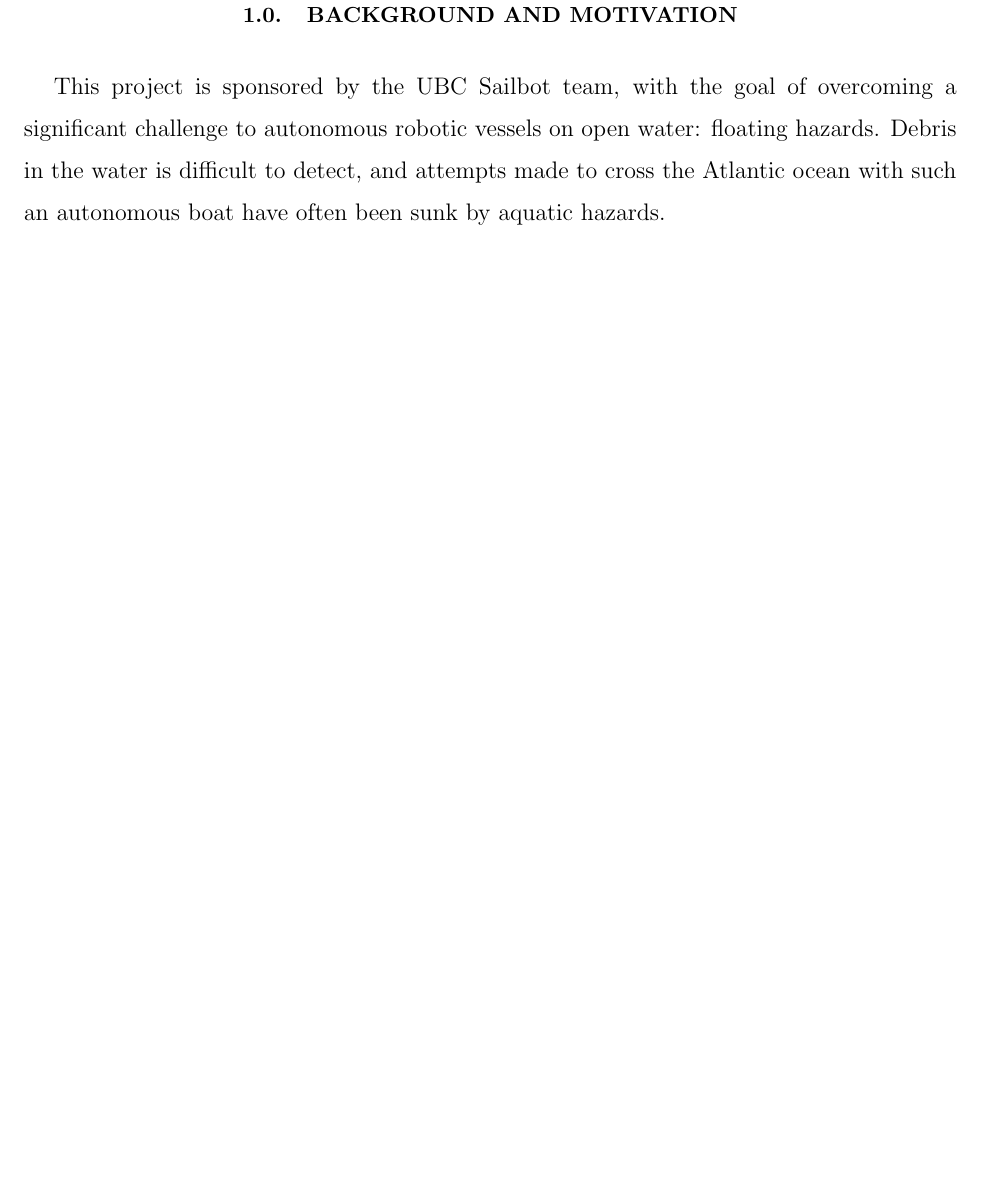
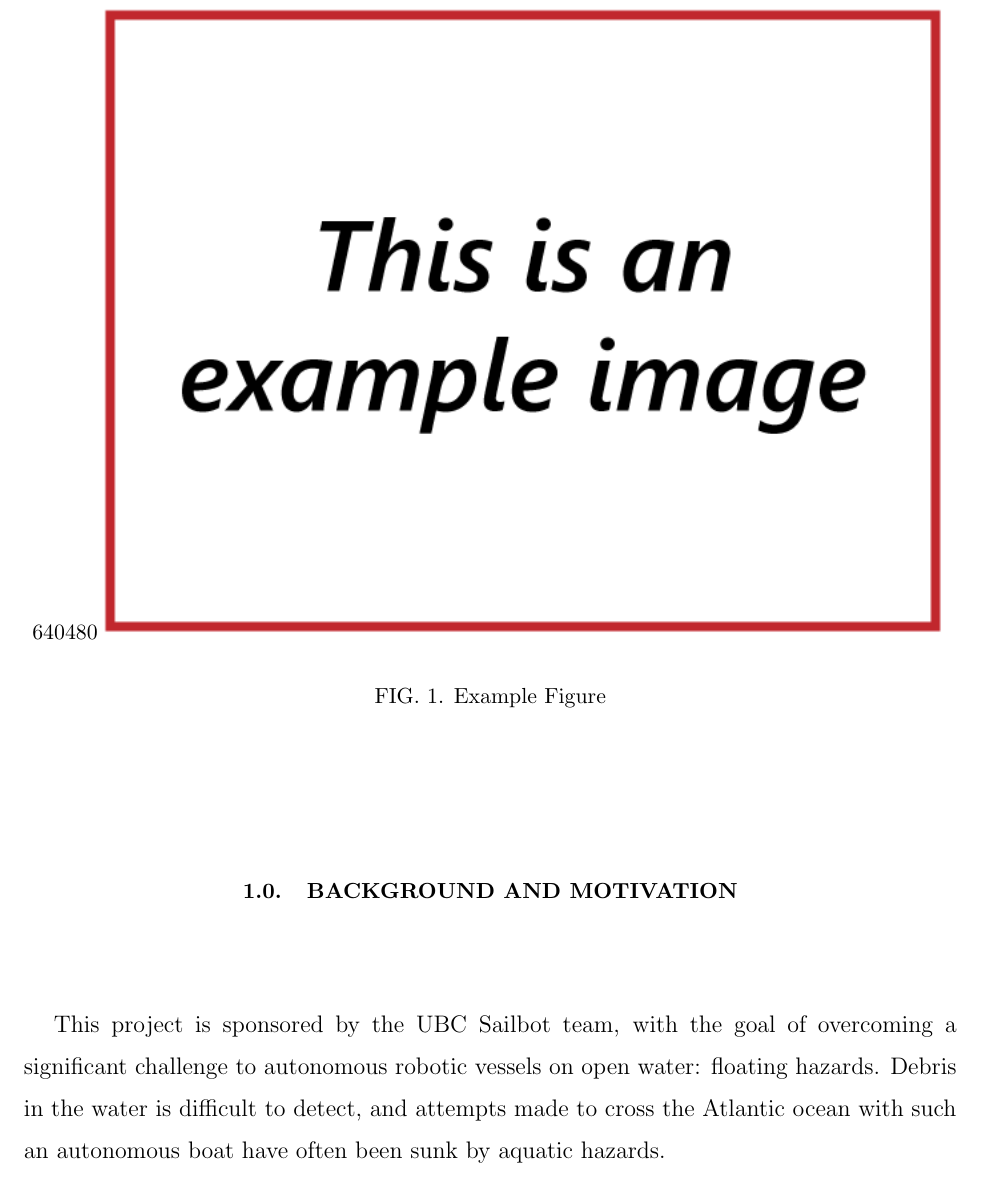
Before and after one commit to fractalic/thales-doc, a LaTeX paper (latex/proposal_draft_1/1507_proposaldraft1.tex, which reads latex/proposal_draft_1/tex/intro.tex): part of page 6 of 9, cut at the place of the change, the shorter picture padded with empty space. Compiled offline with pdfLaTeX.

Commit message:
added example image

```diff
--- a/latex/proposal_draft_1/1507_proposaldraft1.tex
+++ b/latex/proposal_draft_1/1507_proposaldraft1.tex
@@ -1,4 +1,4 @@
- \documentclass[amsmath, amssymb, pra, aps, 12pt]{revtex4-1}
+ \documentclass[amsmath, amssymb, aps, 12pt]{revtex4-1}
 \setlength{\textheight}{9.5in}
 
 \usepackage{graphicx, amsmath, gensymb}
--- a/latex/proposal_draft_1/tex/intro.tex
+++ b/latex/proposal_draft_1/tex/intro.tex
@@ -7,3 +7,11 @@ EXISTING SOLUTIONS
 \subsection{\label{sec:intro:technical-background}Technical Background}
 \subsection{\label{sec:intro:commercial}State of the Art}
 \subsection{\label{sec:intro:alternatives}Alternative Strategies}
+
+\begin{figure}
+% uncomment the following line, set nat(width|height) to the actual size of the image
+% and then set width to the desired width on the page
+
+\includegraphics[width=150mm,natwidth=640,natheight=480]{"./image/Example"}
+\caption{\label{fig:software_overall}Example Figure}
+\end{figure}
```
Also changed, not shown: latex/proposal_draft_1/tex/contingency-plan.tex (+2 -2 lines), latex/proposal_draft_1/image/Example.png (added), latex/proposal_draft_1/image/dummy.txt (deleted), latex/proposal_draft_1/1507_proposaldraft1.tex (2 more changed lines), 1 other file.
